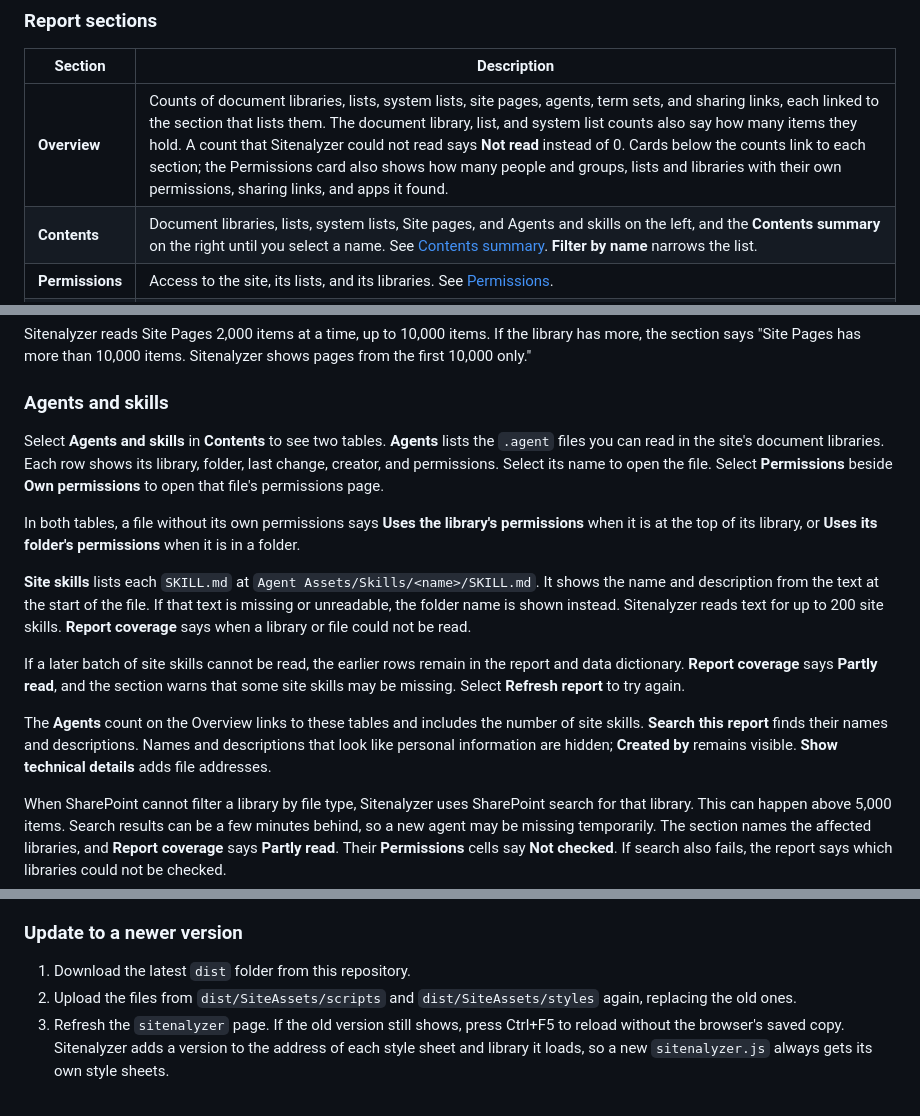
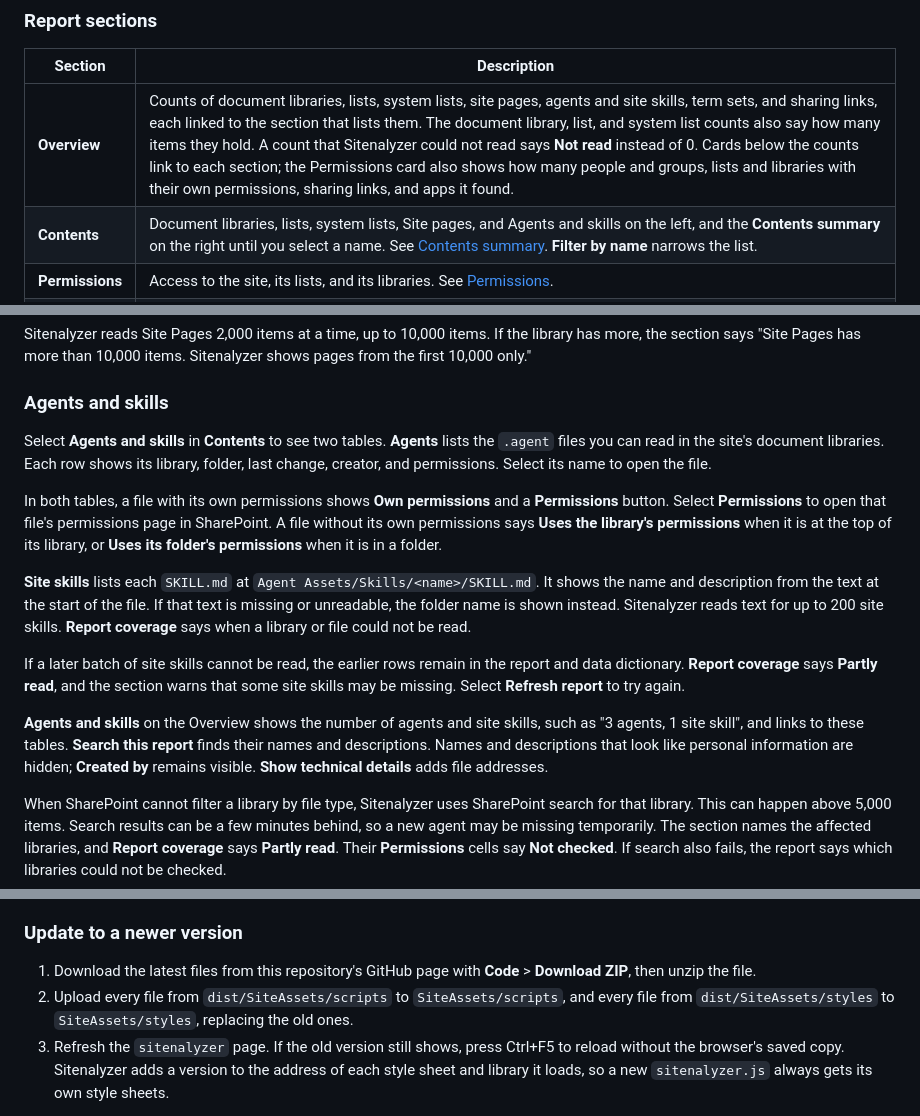
Before and after one commit to DepressionCenter/Sitenalyzer, a Markdown page: docs/usage.md, 3 parts joined by grey strips. Rendered like a GitHub page.

```diff
--- a/docs/usage.md
+++ b/docs/usage.md
@@ -95,7 +95,7 @@ If SharePoint doesn't save the description, Sitenalyzer says why and keeps your
 
 | Section | Description |
 | --- | --- |
-| **Overview** | Counts of document libraries, lists, system lists, site pages, agents, term sets, and sharing links, each linked to the section that lists them. The document library, list, and system list counts also say how many items they hold. A count that Sitenalyzer could not read says **Not read** instead of 0. Cards below the counts link to each section; the Permissions card also shows how many people and groups, lists and libraries with their own permissions, sharing links, and apps it found. |
+| **Overview** | Counts of document libraries, lists, system lists, site pages, agents and site skills, term sets, and sharing links, each linked to the section that lists them. The document library, list, and system list counts also say how many items they hold. A count that Sitenalyzer could not read says **Not read** instead of 0. Cards below the counts link to each section; the Permissions card also shows how many people and groups, lists and libraries with their own permissions, sharing links, and apps it found. |
 | **Contents** | Document libraries, lists, system lists, Site pages, and Agents and skills on the left, and the **Contents summary** on the right until you select a name. See [Contents summary](#contents-summary). **Filter by name** narrows the list. |
 | **Permissions** | Access to the site, its lists, and its libraries. See [Permissions](#permissions). |
 | **Taxonomy** | The term groups and term sets in the site collection's term store. Select a term set on the left to see its terms. **All term groups** shows each group's description and term sets. See [Term sets](#term-sets). |
@@ -255,15 +255,15 @@ Sitenalyzer reads Site Pages 2,000 items at a time, up to 10,000 items. If the l
 
 ### Agents and skills
 
-Select **Agents and skills** in **Contents** to see two tables. **Agents** lists the `.agent` files you can read in the site's document libraries. Each row shows its library, folder, last change, creator, and permissions. Select its name to open the file. Select **Permissions** beside **Own permissions** to open that file's permissions page.
+Select **Agents and skills** in **Contents** to see two tables. **Agents** lists the `.agent` files you can read in the site's document libraries. Each row shows its library, folder, last change, creator, and permissions. Select its name to open the file.
 
-In both tables, a file without its own permissions says **Uses the library's permissions** when it is at the top of its library, or **Uses its folder's permissions** when it is in a folder.
+In both tables, a file with its own permissions shows **Own permissions** and a **Permissions** button. Select **Permissions** to open that file's permissions page in SharePoint. A file without its own permissions says **Uses the library's permissions** when it is at the top of its library, or **Uses its folder's permissions** when it is in a folder.
 
 **Site skills** lists each `SKILL.md` at `Agent Assets/Skills/<name>/SKILL.md`. It shows the name and description from the text at the start of the file. If that text is missing or unreadable, the folder name is shown instead. Sitenalyzer reads text for up to 200 site skills. **Report coverage** says when a library or file could not be read.
 
 If a later batch of site skills cannot be read, the earlier rows remain in the report and data dictionary. **Report coverage** says **Partly read**, and the section warns that some site skills may be missing. Select **Refresh report** to try again.
 
-The **Agents** count on the Overview links to these tables and includes the number of site skills. **Search this report** finds their names and descriptions. Names and descriptions that look like personal information are hidden; **Created by** remains visible. **Show technical details** adds file addresses.
+**Agents and skills** on the Overview shows the number of agents and site skills, such as "3 agents, 1 site skill", and links to these tables. **Search this report** finds their names and descriptions. Names and descriptions that look like personal information are hidden; **Created by** remains visible. **Show technical details** adds file addresses.
 
 When SharePoint cannot filter a library by file type, Sitenalyzer uses SharePoint search for that library. This can happen above 5,000 items. Search results can be a few minutes behind, so a new agent may be missing temporarily. The section names the affected libraries, and **Report coverage** says **Partly read**. Their **Permissions** cells say **Not checked**. If search also fails, the report says which libraries could not be checked.
 
@@ -307,8 +307,8 @@ The workbook doesn't include permissions on single files, folders, or items, or
 
 ### Update to a newer version
 
-1. Download the latest `dist` folder from this repository.
-2. Upload the files from `dist/SiteAssets/scripts` and `dist/SiteAssets/styles` again, replacing the old ones.
+1. Download the latest files from this repository's GitHub page with **Code** > **Download ZIP**, then unzip the file.
+2. Upload every file from `dist/SiteAssets/scripts` to `SiteAssets/scripts`, and every file from `dist/SiteAssets/styles` to `SiteAssets/styles`, replacing the old ones.
 3. Refresh the `sitenalyzer` page. If the old version still shows, press Ctrl+F5 to reload without the browser's saved copy. Sitenalyzer adds a version to the address of each style sheet and library it loads, so a new `sitenalyzer.js` always gets its own style sheets.
 
 You don't need to change the page unless the release notes say so.
```
Also changed, not shown: other parts of docs/usage.md (+1 -1 lines), README.md (+7 -6 lines), docs/troubleshooting.md (+9 -1 lines).
